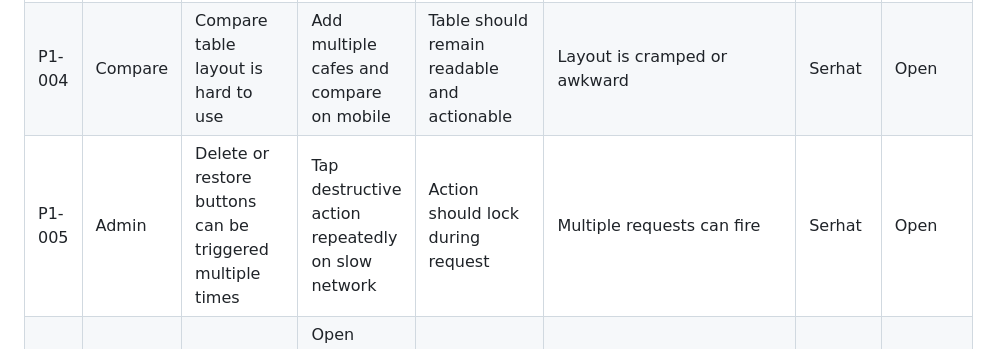
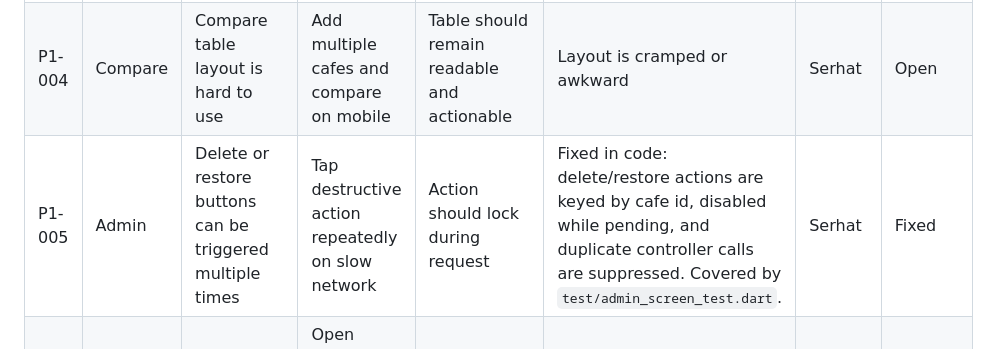
Before and after one commit to serhataydilek/kafeproje, a Markdown page: RELEASE_CHECKLIST.md, the part around the change. Drawn GitHub-style.

Commit message:
Mark admin duplicate actions fixed

```diff
--- a/RELEASE_CHECKLIST.md
+++ b/RELEASE_CHECKLIST.md
@@ -138,7 +138,7 @@ Firebase Analytics privacy payload check:
 | P1-002 | Explore / Map | Non-cafe places slip into results | Load venues in mixed districts | Only real cafes should appear | Pide, borek, pizza, or similar places appear | Serhat | Open |
 | P1-003 | Map | Marker tap behavior is wrong | Tap map marker repeatedly | Marker should center and select cleanly | Map jumps, drifts, or behaves inconsistently | Serhat | Open |
 | P1-004 | Compare | Compare table layout is hard to use | Add multiple cafes and compare on mobile | Table should remain readable and actionable | Layout is cramped or awkward | Serhat | Open |
-| P1-005 | Admin | Delete or restore buttons can be triggered multiple times | Tap destructive action repeatedly on slow network | Action should lock during request | Multiple requests can fire | Serhat | Open |
+| P1-005 | Admin | Delete or restore buttons can be triggered multiple times | Tap destructive action repeatedly on slow network | Action should lock during request | Fixed in code: delete/restore actions are keyed by cafe id, disabled while pending, and duplicate controller calls are suppressed. Covered by `test/admin_screen_test.dart`. | Serhat | Fixed |
 | P1-006 | Images | Cafe images missing or incomplete | Open several cafe details with photos | Images should load consistently | Missing image, single-image stuck state, or flicker | Serhat | Open |
 | P1-007 | Filters | Empty-state handling is poor | Apply strict filters with no results | Clean empty state should show | Confusing or broken screen state | Serhat | Open |
 | P1-008 | Home / Favorites / Featured | Filter state leaks across sections | Change filters in one section, inspect another | Screen-local state should stay isolated | Cross-screen contamination happens | Serhat | Open |
```
